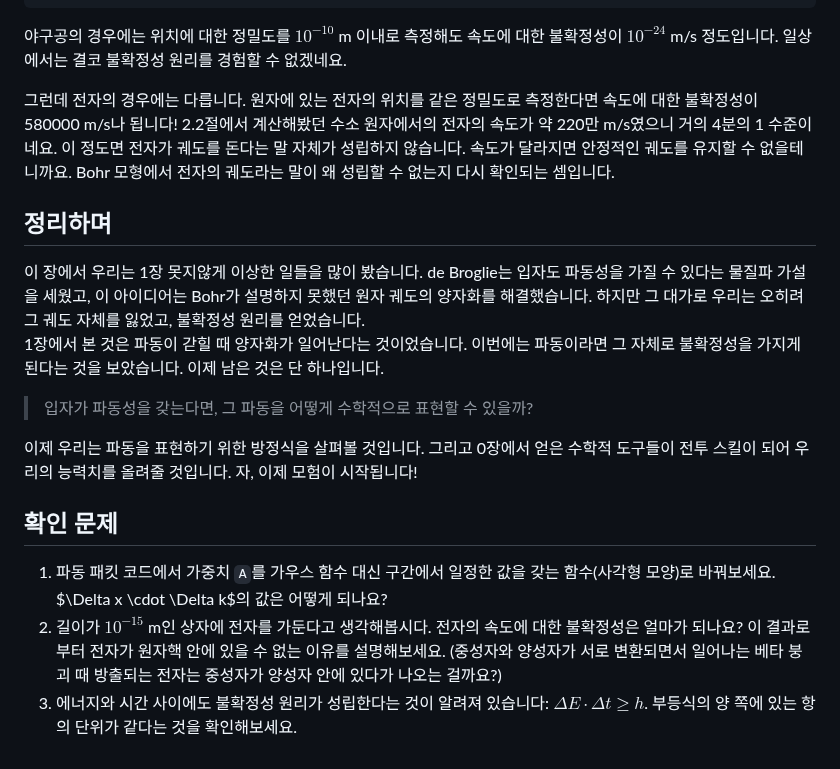
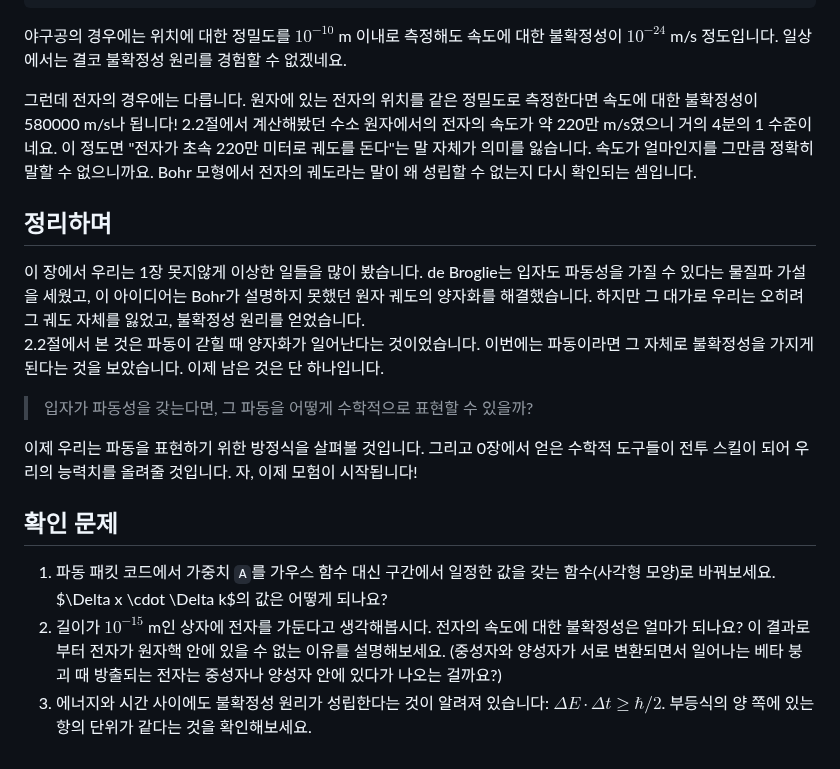
Before and after one commit to Quree2357/quantum-chemistry-with-python, a Markdown page: pages/02-04-the-uncertainty-principle.md, the part around one of its changes. Drawn GitHub-style.

```diff
--- a/pages/02-04-the-uncertainty-principle.md
+++ b/pages/02-04-the-uncertainty-principle.md
@@ -162,13 +162,13 @@ for name, m, Dx in [
 
 야구공의 경우에는 위치에 대한 정밀도를 $10^{-10}$ m 이내로 측정해도 속도에 대한 불확정성이 $10^{-24}$ m/s 정도입니다. 일상에서는 결코 불확정성 원리를 경험할 수 없겠네요.
 
-그런데 전자의 경우에는 다릅니다. 원자에 있는 전자의 위치를 같은 정밀도로 측정한다면 속도에 대한 불확정성이 580000 m/s나 됩니다! 2.2절에서 계산해봤던 수소 원자에서의 전자의 속도가 약 220만 m/s였으니 거의 4분의 1 수준이네요. 이 정도면 전자가 궤도를 돈다는 말 자체가 성립하지 않습니다. 속도가 달라지면 안정적인 궤도를 유지할 수 없을테니까요. Bohr 모형에서 전자의 궤도라는 말이 왜 성립할 수 없는지 다시 확인되는 셈입니다.
+그런데 전자의 경우에는 다릅니다. 원자에 있는 전자의 위치를 같은 정밀도로 측정한다면 속도에 대한 불확정성이 580000 m/s나 됩니다! 2.2절에서 계산해봤던 수소 원자에서의 전자의 속도가 약 220만 m/s였으니 거의 4분의 1 수준이네요. 이 정도면 "전자가 초속 220만 미터로 궤도를 돈다"는 말 자체가 의미를 잃습니다. 속도가 얼마인지를 그만큼 정확히 말할 수 없으니까요. Bohr 모형에서 전자의 궤도라는 말이 왜 성립할 수 없는지 다시 확인되는 셈입니다.
 
 
 ## 정리하며
 
 이 장에서 우리는 1장 못지않게 이상한 일들을 많이 봤습니다. de Broglie는 입자도 파동성을 가질 수 있다는 물질파 가설을 세웠고, 이 아이디어는 Bohr가 설명하지 못했던 원자 궤도의 양자화를 해결했습니다. 하지만 그 대가로 우리는 오히려 그 궤도 자체를 잃었고, 불확정성 원리를 얻었습니다.
-1장에서 본 것은 파동이 갇힐 때 양자화가 일어난다는 것이었습니다. 이번에는 파동이라면 그 자체로 불확정성을 가지게 된다는 것을 보았습니다. 이제 남은 것은 단 하나입니다.
+2.2절에서 본 것은 파동이 갇힐 때 양자화가 일어난다는 것이었습니다. 이번에는 파동이라면 그 자체로 불확정성을 가지게 된다는 것을 보았습니다. 이제 남은 것은 단 하나입니다.
 
 > 입자가 파동성을 갖는다면, 그 파동을 어떻게 수학적으로 표현할 수 있을까?
 
@@ -177,5 +177,5 @@ for name, m, Dx in [
 
 ## 확인 문제
 1. 파동 패킷 코드에서 가중치 `A`를 가우스 함수 대신 구간에서 일정한 값을 갖는 함수(사각형 모양)로 바꿔보세요. $\Delta x \cdot \Delta k$의 값은 어떻게 되나요?
-2. 길이가 $10^{-15}$ m인 상자에 전자를 가둔다고 생각해봅시다. 전자의 속도에 대한 불확정성은 얼마가 되나요? 이 결과로부터 전자가 원자핵 안에 있을 수 없는 이유를 설명해보세요. (중성자와 양성자가 서로 변환되면서 일어나는 베타 붕괴 때 방출되는 전자는 중성자가 양성자 안에 있다가 나오는 걸까요?)
-3. 에너지와 시간 사이에도 불확정성 원리가 성립한다는 것이 알려져 있습니다: $\Delta E \cdot \Delta t \geq h$. 부등식의 양 쪽에 있는 항의 단위가 같다는 것을 확인해보세요.
+2. 길이가 $10^{-15}$ m인 상자에 전자를 가둔다고 생각해봅시다. 전자의 속도에 대한 불확정성은 얼마가 되나요? 이 결과로부터 전자가 원자핵 안에 있을 수 없는 이유를 설명해보세요. (중성자와 양성자가 서로 변환되면서 일어나는 베타 붕괴 때 방출되는 전자는 중성자나 양성자 안에 있다가 나오는 걸까요?)
+3. 에너지와 시간 사이에도 불확정성 원리가 성립한다는 것이 알려져 있습니다: $\Delta E \cdot \Delta t \geq \hbar/2$. 부등식의 양 쪽에 있는 항의 단위가 같다는 것을 확인해보세요.
```
Also changed, not shown: other parts of pages/02-04-the-uncertainty-principle.md (+8 -8 lines), assets/image-30.png (added), assets/image-31.png (added), 1 other file.
